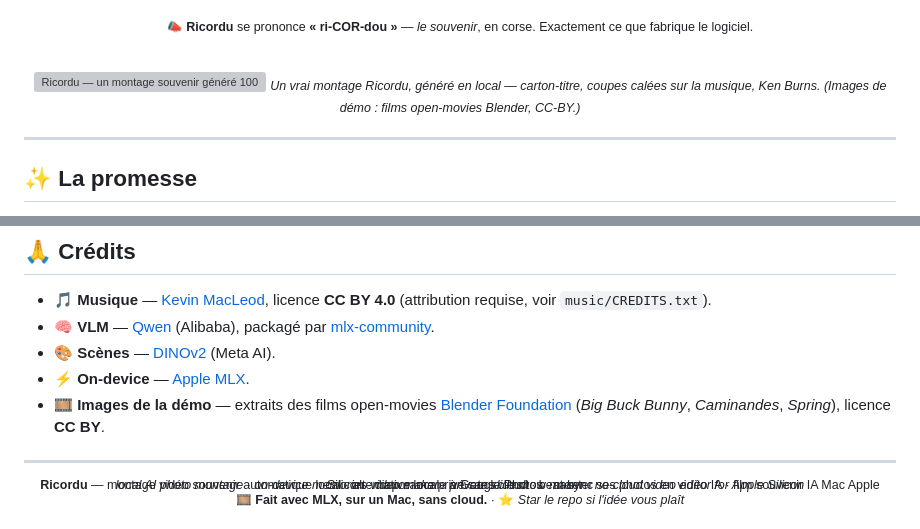
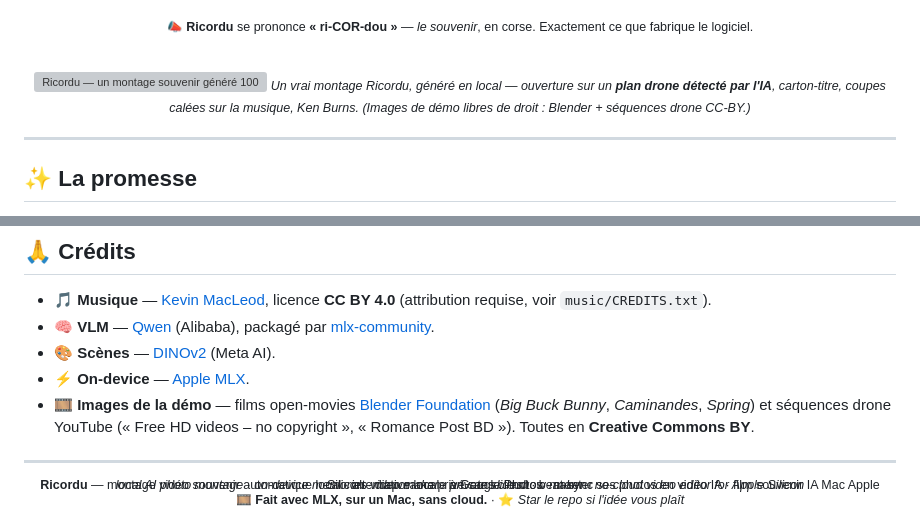
Before and after one commit to commeass/ricordu, a Markdown page: README.md, 2 parts joined by grey strips. GitHub-like rendering; grey boxes are pictures that could not be loaded.

Commit message:
docs: GIF de démo avec plan drone en ouverture + crédits CC-BY
Montage régénéré : ouverture sur un plan aérien détecté par l'IA (fjord), tenu plus
longtemps, musique non coupée. Séquences drone CC-BY ajoutées aux crédits.

```diff
--- a/README.md
+++ b/README.md
@@ -30,7 +30,7 @@
 <br/>
 
 ![Ricordu — un montage souvenir généré 100% en local](docs/demo.gif)
-<sub>*Un vrai montage Ricordu, généré en local — carton-titre, coupes calées sur la musique, Ken Burns. (Images de démo : films open-movies Blender, CC-BY.)*</sub>
+<sub>*Un vrai montage Ricordu, généré en local — ouverture sur un **plan drone détecté par l'IA**, carton-titre, coupes calées sur la musique, Ken Burns. (Images de démo libres de droit : Blender + séquences drone CC-BY.)*</sub>
 
 </div>
 
@@ -235,7 +235,7 @@ Les *issues* et *pull requests* sont bienvenues. Principe directeur non négocia
 - 🧠 **VLM** — [Qwen](https://github.com/QwenLM) (Alibaba), packagé par [mlx-community](https://huggingface.co/mlx-community).
 - 🎨 **Scènes** — [DINOv2](https://github.com/facebookresearch/dinov2) (Meta AI).
 - ⚡ **On-device** — [Apple MLX](https://github.com/ml-explore/mlx).
-- 🎞️ **Images de la démo** — extraits des films open-movies [Blender Foundation](https://www.blender.org/about/projects/) (*Big Buck Bunny*, *Caminandes*, *Spring*), licence **CC BY**.
+- 🎞️ **Images de la démo** — films open-movies [Blender Foundation](https://www.blender.org/about/projects/) (*Big Buck Bunny*, *Caminandes*, *Spring*) et séquences drone YouTube (« Free HD videos – no copyright », « Romance Post BD »). Toutes en **Creative Commons BY**.
 
 ---
 
```
